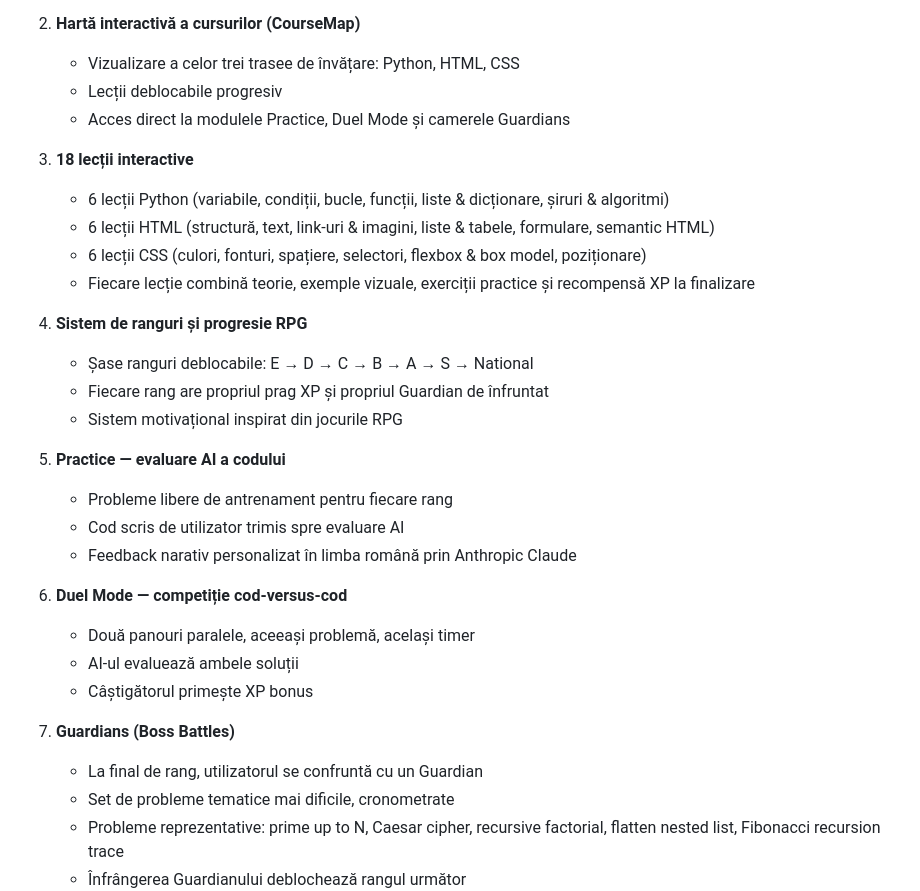
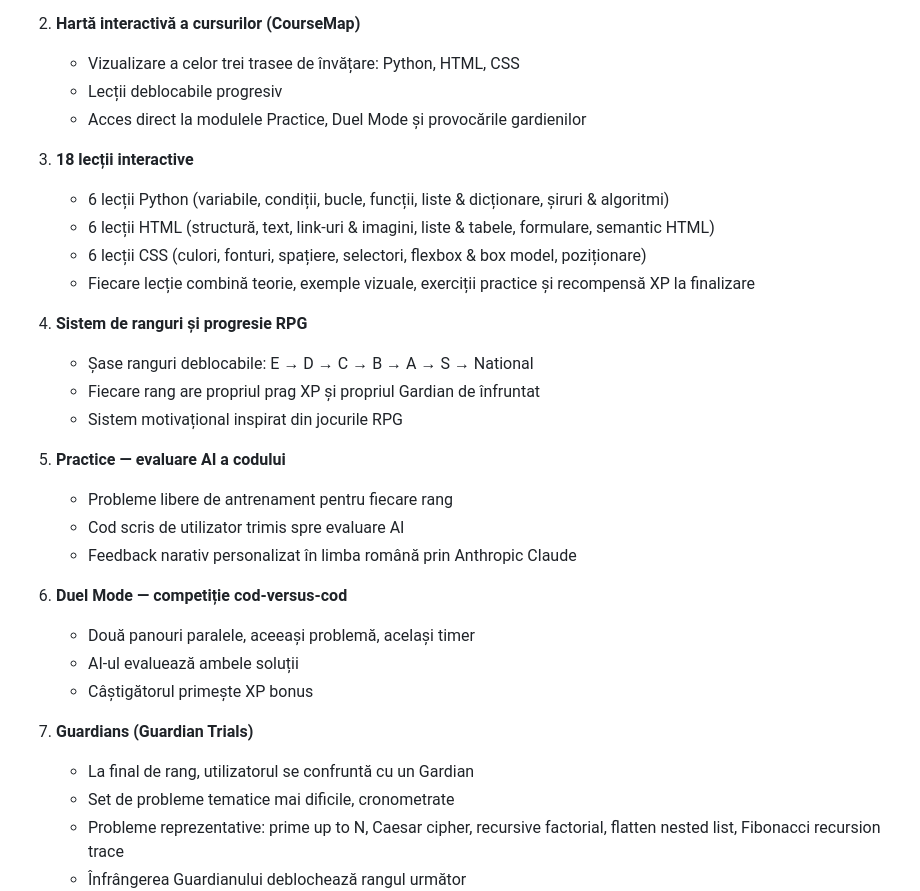
Before and after one commit to Arman-Aghajani/Upward, a Markdown page: README.md, the part around the change. GitHub-like rendering.

```diff
--- a/README.md
+++ b/README.md
@@ -25,7 +25,7 @@ Upward se adresează elevilor de gimnaziu și liceu fără experiență anterioa
 2. **Hartă interactivă a cursurilor (CourseMap)**
    - Vizualizare a celor trei trasee de învățare: Python, HTML, CSS
    - Lecții deblocabile progresiv
-   - Acces direct la modulele Practice, Duel Mode și camerele Guardians
+   - Acces direct la modulele Practice, Duel Mode și provocările gardienilor
 
 3. **18 lecții interactive**
    - 6 lecții Python (variabile, condiții, bucle, funcții, liste & dicționare, șiruri & algoritmi)
@@ -35,7 +35,7 @@ Upward se adresează elevilor de gimnaziu și liceu fără experiență anterioa
 
 4. **Sistem de ranguri și progresie RPG**
    - Șase ranguri deblocabile: E → D → C → B → A → S → National
-   - Fiecare rang are propriul prag XP și propriul Guardian de înfruntat
+   - Fiecare rang are propriul prag XP și propriul Gardian de înfruntat
    - Sistem motivațional inspirat din jocurile RPG
 
 5. **Practice — evaluare AI a codului**
@@ -48,8 +48,8 @@ Upward se adresează elevilor de gimnaziu și liceu fără experiență anterioa
    - AI-ul evaluează ambele soluții
    - Câștigătorul primește XP bonus
 
-7. **Guardians (Boss Battles)**
-   - La final de rang, utilizatorul se confruntă cu un Guardian
+7. **Guardians (Guardian Trials)**
+   - La final de rang, utilizatorul se confruntă cu un Gardian
    - Set de probleme tematice mai dificile, cronometrate
    - Probleme reprezentative: prime up to N, Caesar cipher, recursive factorial, flatten nested list, Fibonacci recursion trace
    - Înfrângerea Guardianului deblochează rangul următor
```
